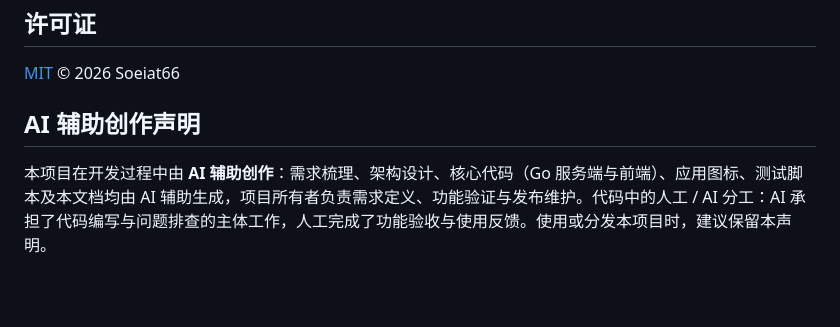
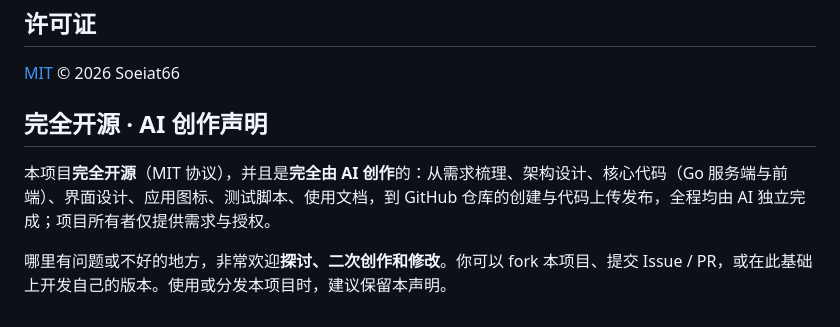
Before and after one commit to Soeiat66/file-quick-transfer, a Markdown page: README.md, the part around the change. Drawn GitHub-style; blank space fills up the shorter version.

```diff
--- a/README.md
+++ b/README.md
@@ -88,6 +88,8 @@ node test-go.js
 
 [MIT](./LICENSE) © 2026 Soeiat66
 
-## AI 辅助创作声明
+## 完全开源 · AI 创作声明
 
-本项目在开发过程中由 **AI 辅助创作**：需求梳理、架构设计、核心代码（Go 服务端与前端）、应用图标、测试脚本及本文档均由 AI 辅助生成，项目所有者负责需求定义、功能验证与发布维护。代码中的人工 / AI 分工：AI 承担了代码编写与问题排查的主体工作，人工完成了功能验收与使用反馈。使用或分发本项目时，建议保留本声明。
+本项目**完全开源**（MIT 协议），并且是**完全由 AI 创作**的：从需求梳理、架构设计、核心代码（Go 服务端与前端）、界面设计、应用图标、测试脚本、使用文档，到 GitHub 仓库的创建与代码上传发布，全程均由 AI 独立完成；项目所有者仅提供需求与授权。
+
+哪里有问题或不好的地方，非常欢迎**探讨、二次创作和修改**。你可以 fork 本项目、提交 Issue / PR，或在此基础上开发自己的版本。使用或分发本项目时，建议保留本声明。
```
Also changed, not shown: README.en.md (+4 -2 lines).
